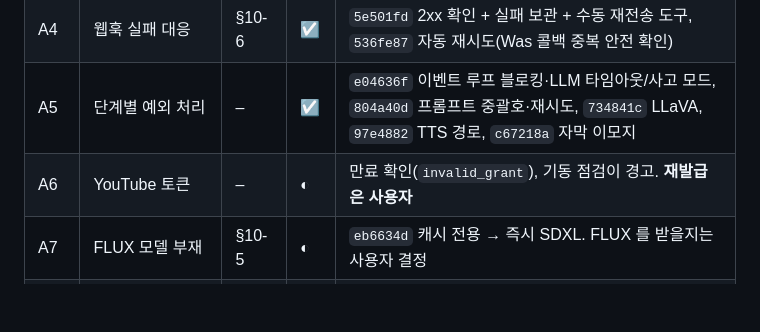
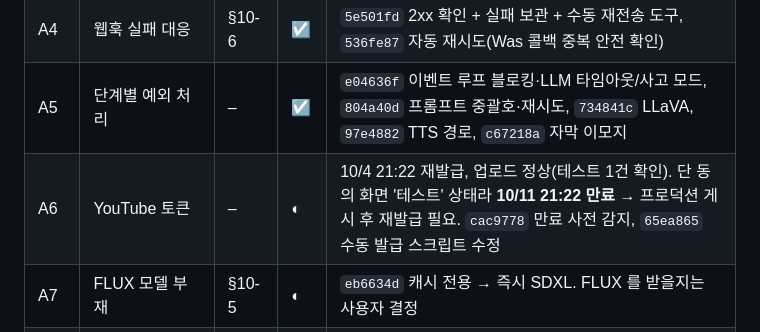
Before and after one commit to YU-Capstone-Design/All-Ligo_Agent, a Markdown page: docs/PLAN.md, the part around the change. Drawn GitHub-style; blank space fills up the shorter version.

```diff
--- a/docs/PLAN.md
+++ b/docs/PLAN.md
@@ -13,7 +13,7 @@
 | A3 | 파일명 충돌 | §10-5-1 | ☑ | `f416a89` uuid |
 | A4 | 웹훅 실패 대응 | §10-6 | ☑ | `5e501fd` 2xx 확인 + 실패 보관 + 수동 재전송 도구, `536fe87` 자동 재시도(Was 콜백 중복 안전 확인) |
 | A5 | 단계별 예외 처리 | – | ☑ | `e04636f` 이벤트 루프 블로킹·LLM 타임아웃/사고 모드, `804a40d` 프롬프트 중괄호·재시도, `734841c` LLaVA, `97e4882` TTS 경로, `c67218a` 자막 이모지 |
-| A6 | YouTube 토큰 | – | ◐ | 만료 확인(`invalid_grant`), 기동 점검이 경고. **재발급은 사용자** |
+| A6 | YouTube 토큰 | – | ◐ | 10/4 21:22 재발급, 업로드 정상(테스트 1건 확인). 단 동의 화면 '테스트' 상태라 **10/11 21:22 만료** → 프로덕션 게시 후 재발급 필요. `cac9778` 만료 사전 감지, `65ea865` 수동 발급 스크립트 수정 |
 | A7 | FLUX 모델 부재 | §10-5 | ◐ | `eb6634d` 캐시 전용 → 즉시 SDXL. FLUX 를 받을지는 사용자 결정 |
 | A8 | VIDEO 인데 영상 없는 SUCCESS | – | ☑ | `2bdabf2` 업로드 사진 대체 → 그래도 없으면 FAILED (사용자 선택) |
 | A9 | S3 업로드 일시 실패 | – | ☑ | `97c12a8` 1회 재시도. 근본 해결은 Was(`was_todo_docs` T1) |
```
Also changed, not shown: docs/STATUS.md (+2 -2 lines).
